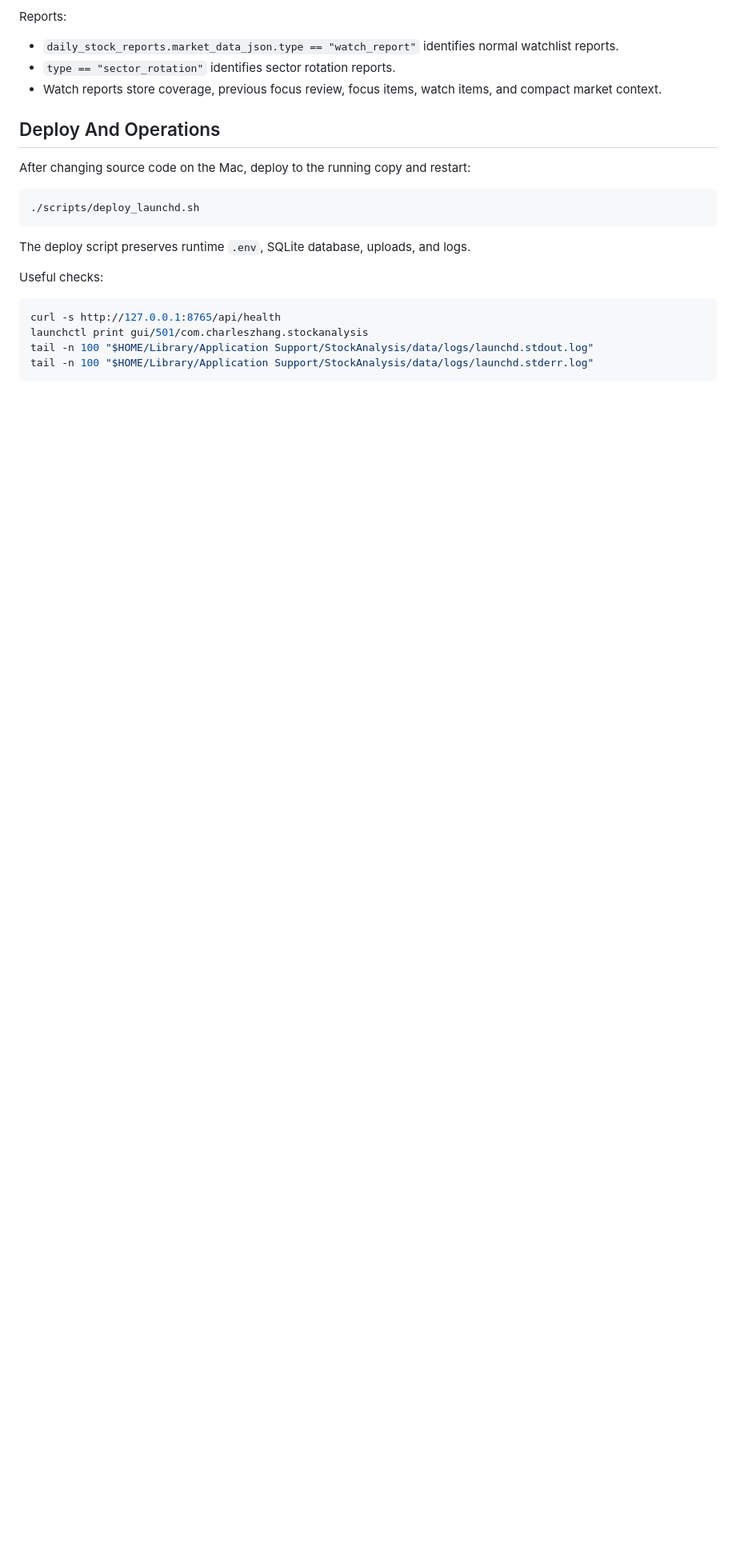
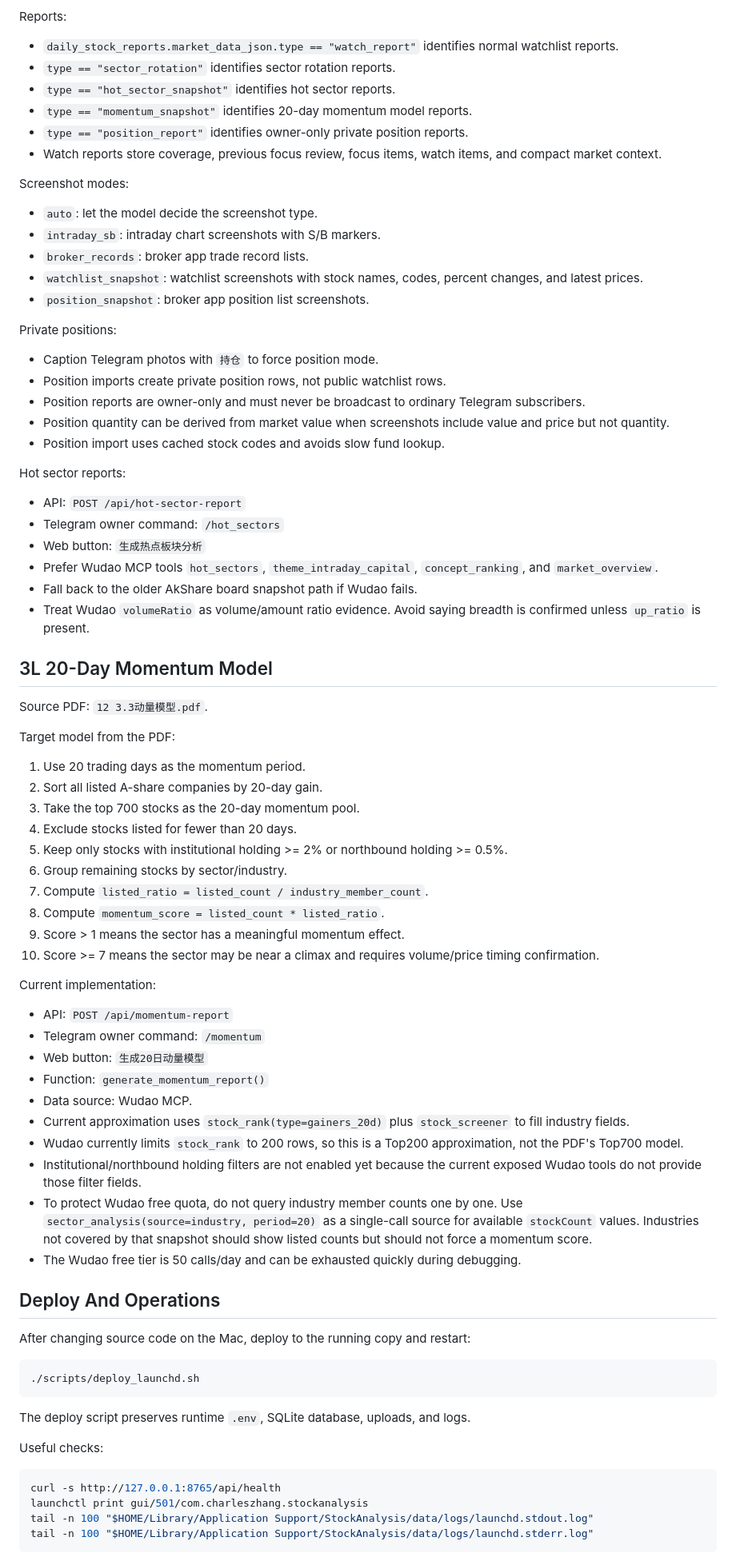
Before and after one commit to 8pt-cool/stockanalysis, a Markdown page: PROJECT_CONTEXT.md, the part around one of its changes. Shown at 80% size. GitHub-like rendering; blank space fills up the shorter version.

Commit message:
Update project context memory

```diff
--- a/PROJECT_CONTEXT.md
+++ b/PROJECT_CONTEXT.md
@@ -137,8 +151,80 @@ Reports:
 - `daily_stock_reports.market_data_json.type == "watch_report"` identifies
   normal watchlist reports.
 - `type == "sector_rotation"` identifies sector rotation reports.
+- `type == "hot_sector_snapshot"` identifies hot sector reports.
+- `type == "momentum_snapshot"` identifies 20-day momentum model reports.
+- `type == "position_report"` identifies owner-only private position reports.
 - Watch reports store coverage, previous focus review, focus items, watch items,
   and compact market context.
+
+Screenshot modes:
+
+- `auto`: let the model decide the screenshot type.
+- `intraday_sb`: intraday chart screenshots with S/B markers.
+- `broker_records`: broker app trade record lists.
+- `watchlist_snapshot`: watchlist screenshots with stock names, codes, percent
+  changes, and latest prices.
+- `position_snapshot`: broker app position list screenshots.
+
+Private positions:
+
+- Caption Telegram photos with `持仓` to force position mode.
+- Position imports create private position rows, not public watchlist rows.
+- Position reports are owner-only and must never be broadcast to ordinary
+  Telegram subscribers.
+- Position quantity can be derived from market value when screenshots include
+  value and price but not quantity.
+- Position import uses cached stock codes and avoids slow fund lookup.
+
+Hot sector reports:
+
+- API: `POST /api/hot-sector-report`
+- Telegram owner command: `/hot_sectors`
+- Web button: `生成热点板块分析`
+- Prefer Wudao MCP tools `hot_sectors`, `theme_intraday_capital`,
+  `concept_ranking`, and `market_overview`.
+- Fall back to the older AkShare board snapshot path if Wudao fails.
+- Treat Wudao `volumeRatio` as volume/amount ratio evidence. Avoid saying
+  breadth is confirmed unless `up_ratio` is present.
+
+## 3L 20-Day Momentum Model
+
+Source PDF: `12 3.3动量模型.pdf`.
+
+Target model from the PDF:
+
+1. Use 20 trading days as the momentum period.
+2. Sort all listed A-share companies by 20-day gain.
+3. Take the top 700 stocks as the 20-day momentum pool.
+4. Exclude stocks listed for fewer than 20 days.
+5. Keep only stocks with institutional holding >= 2% or northbound holding >=
+   0.5%.
+6. Group remaining stocks by sector/industry.
+7. Compute `listed_ratio = listed_count / industry_member_count`.
+8. Compute `momentum_score = listed_count * listed_ratio`.
+9. Score > 1 means the sector has a meaningful momentum effect.
+10. Score >= 7 means the sector may be near a climax and requires volume/price
+    timing confirmation.
+
+Current implementation:
+
+- API: `POST /api/momentum-report`
+- Telegram owner command: `/momentum`
+- Web button: `生成20日动量模型`
+- Function: `generate_momentum_report()`
+- Data source: Wudao MCP.
+- Current approximation uses `stock_rank(type=gainers_20d)` plus
+  `stock_screener` to fill industry fields.
+- Wudao currently limits `stock_rank` to 200 rows, so this is a Top200
+  approximation, not the PDF's Top700 model.
+- Institutional/northbound holding filters are not enabled yet because the
+  current exposed Wudao tools do not provide those filter fields.
+- To protect Wudao free quota, do not query industry member counts one by one.
+  Use `sector_analysis(source=industry, period=20)` as a single-call source for
+  available `stockCount` values. Industries not covered by that snapshot should
+  show listed counts but should not force a momentum score.
+- The Wudao free tier is 50 calls/day and can be exhausted quickly during
+  debugging.
 
 ## Deploy And Operations
 
```
Also changed, not shown: other parts of PROJECT_CONTEXT.md (+39 -8 lines).
